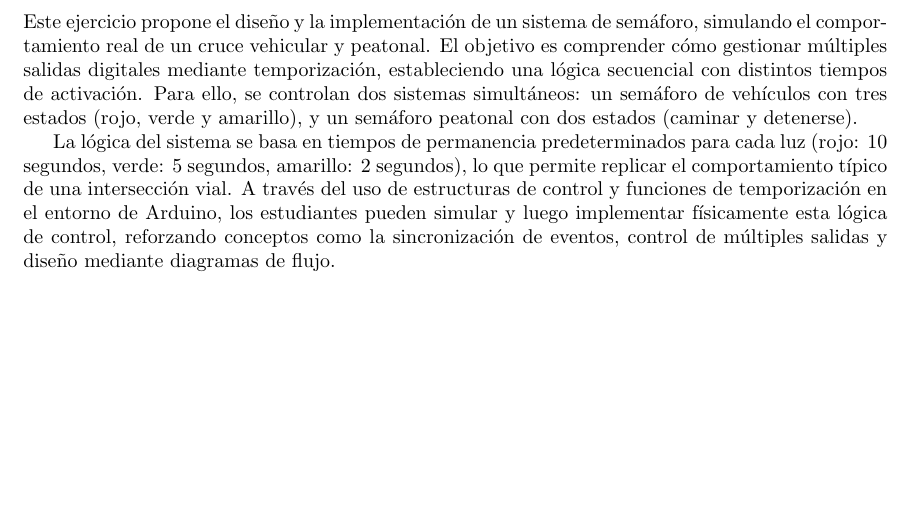
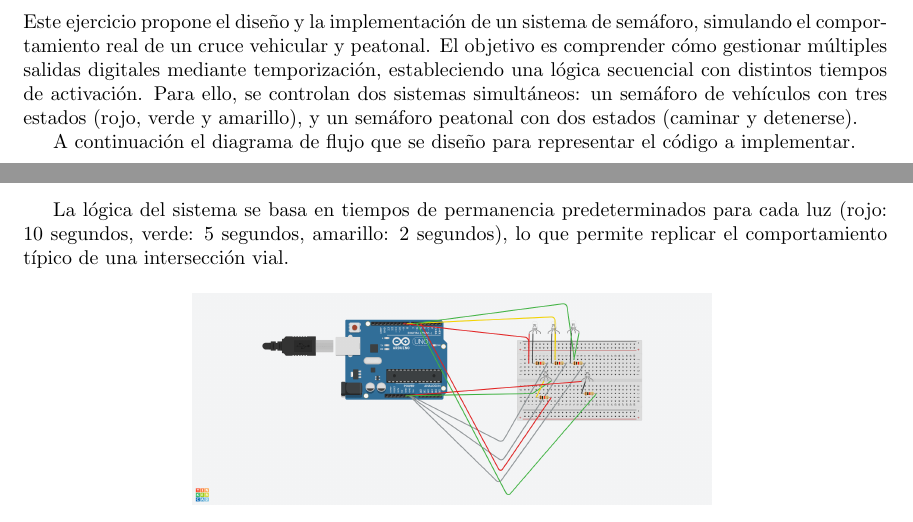
Before and after one commit to jeremy-jmc/IoT, a LaTeX document (lab/lab1/main.tex): part of page 16 of 19 before the commit and two parts of pages 16 and 17 of 19 after it, the two joined at a grey line, cut so that both start at the same text, the shorter picture padded with empty space. Compiled offline with pdfLaTeX.

Commit message:
Checkpoint semaforo y boton completo

```diff
--- a/lab/lab1/main.tex
+++ b/lab/lab1/main.tex
@@ -324,12 +324,21 @@ Para facilitar la comprensión del algoritmo y su lógica de decisión, se elabo
 
 Este ejercicio propone el diseño y la implementación de un sistema de semáforo, simulando el comportamiento real de un cruce vehicular y peatonal. El objetivo es comprender cómo gestionar múltiples salidas digitales mediante temporización, estableciendo una lógica secuencial con distintos tiempos de activación. Para ello, se controlan dos sistemas simultáneos: un semáforo de vehículos con tres estados (rojo, verde y amarillo), y un semáforo peatonal con dos estados (caminar y detenerse).
 
-La lógica del sistema se basa en tiempos de permanencia predeterminados para cada luz (rojo: 10 segundos, verde: 5 segundos, amarillo: 2 segundos), lo que permite replicar el comportamiento típico de una intersección vial. A través del uso de estructuras de control y funciones de temporización en el entorno de Arduino, los estudiantes pueden simular y luego implementar físicamente esta lógica de control, reforzando conceptos como la sincronización de eventos, control de múltiples salidas y diseño mediante diagramas de flujo.
+A continuación el diagrama de flujo que se diseño para representar el código a implementar.
 
 \begin{figure}[H]
     \centering
     \includegraphics[width=0.6\textwidth]{./img/flujo_semaforo.png}
     \caption{Diagrama de flujo}
+    \label{fig:leds_secuenciales_flowchart}
+\end{figure}
+
+La lógica del sistema se basa en tiempos de permanencia predeterminados para cada luz (rojo: 10 segundos, verde: 5 segundos, amarillo: 2 segundos), lo que permite replicar el comportamiento típico de una intersección vial.
+
+\begin{figure}[H]
+    \centering
+    \includegraphics[width=0.6\textwidth]{./img/simulacion_semaforo.png}
+    \caption{Simulación Tinkercad semáforo}
     \label{fig:leds_secuenciales_flowchart}
 \end{figure}
 
```
Also changed, not shown: lab/lab1/img/simulacion_semaforo.png (added).
